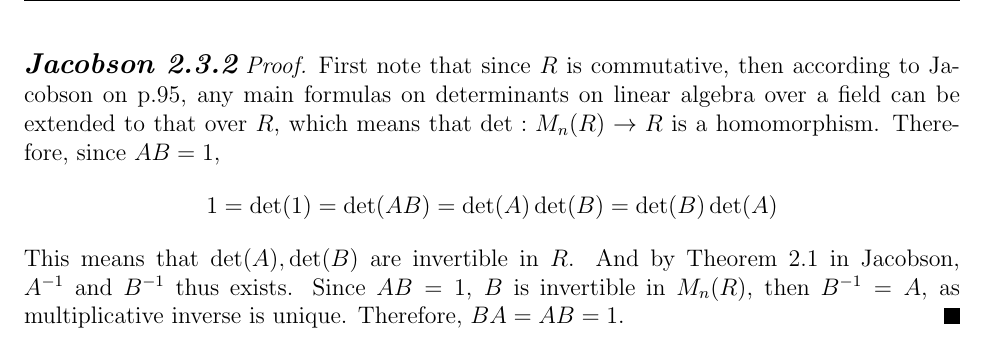
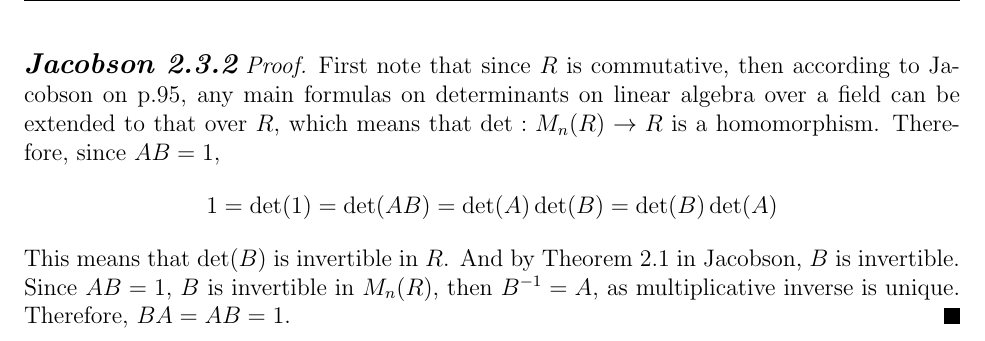
Before and after one commit to Shawn-Xihao-Wu/MATH-323-LaTeX, a LaTeX problem sheet (HW2/HW2_323_SHAWN_WU_36123040.tex): part of page 1 of 9, cut so that both start at the same text. Compiled offline with pdfLaTeX.

Commit message:
HW2.1 improved

```diff
--- a/HW2/HW2_323_SHAWN_WU_36123040.tex
+++ b/HW2/HW2_323_SHAWN_WU_36123040.tex
@@ -21,9 +21,9 @@
     \begin{align*}
         1 = \det(1)= \det(AB) = \det(A) \det(B) = \det(B)\det(A)
     \end{align*}
-    This means that \(\det(A), \det(B)\) are invertible in \(R\).
+    This means that \(\det(B)\) is invertible in \(R\).
     And by Theorem 2.1 in Jacobson,
-    \(A^{-1}\) and \(B^{-1}\) thus exists.
+    \(B\) is invertible.
     Since \(AB = 1\), \(B\) is invertible in \(M_n(R)\), then \(B^{-1} = A\), as multiplicative inverse is unique.
     Therefore, \(BA = AB = 1\).
 \end{fproof}
```
